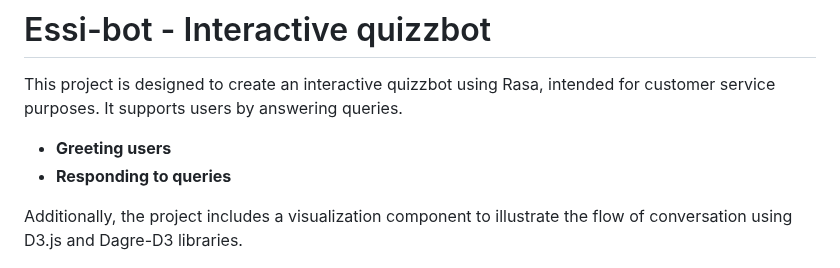
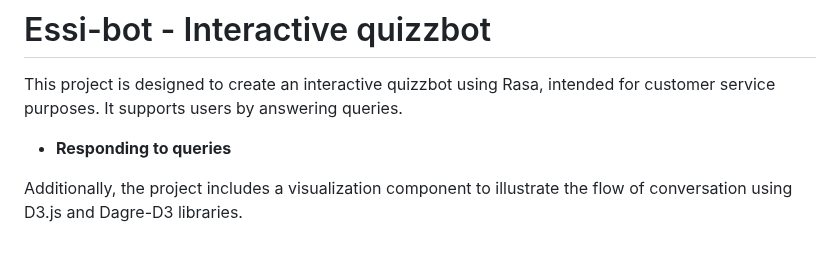
Before and after one commit to Samupietila/AI-Chatbot, a Markdown page: README.md, the part around the change. Drawn GitHub-style.

```diff
--- a/README.md
+++ b/README.md
@@ -3,7 +3,6 @@
 This project is designed to create an interactive quizzbot using Rasa, intended for customer service purposes. It supports users by answering queries.
 
 
-- **Greeting users**
 - **Responding to queries**
 
 Additionally, the project includes a visualization
```
